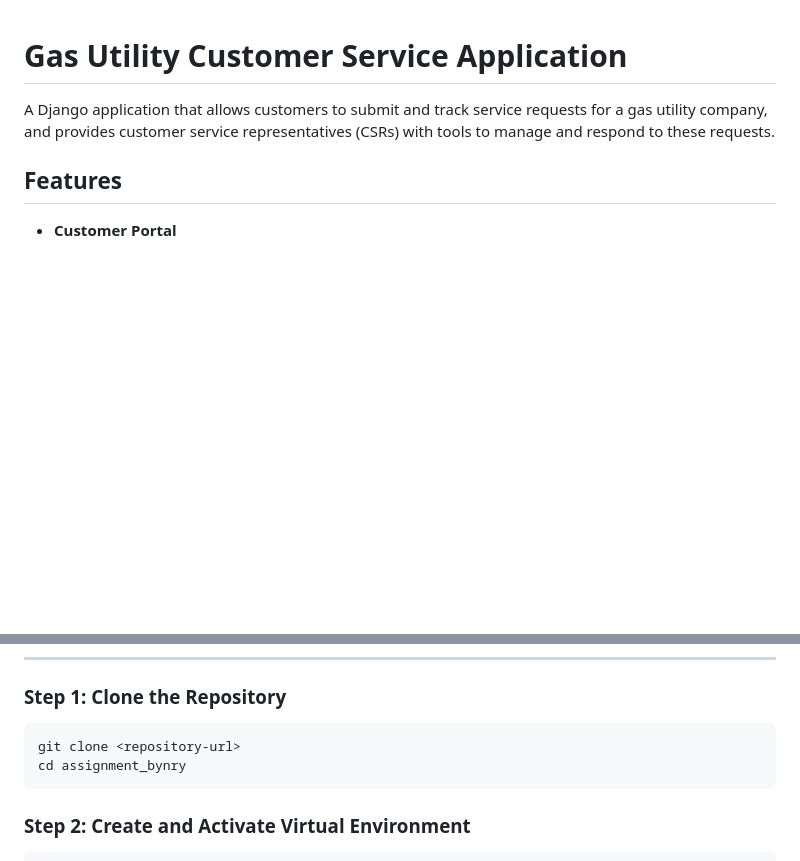
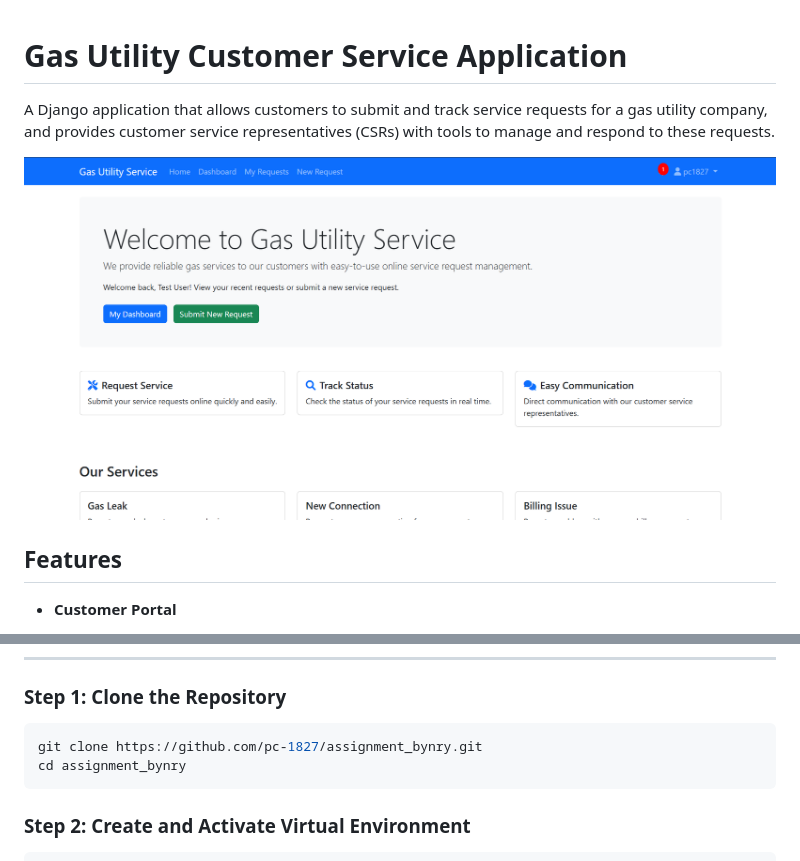
Before and after one commit to pc-1827/assignment_bynry, a Markdown page: README.md, 2 parts joined by grey strips. Rendered like a GitHub page; pictures changed too: images/image.png (added); blank space fills up the shorter version.

````diff
--- a/README.md
+++ b/README.md
@@ -1,6 +1,8 @@
 # Gas Utility Customer Service Application
 
 A Django application that allows customers to submit and track service requests for a gas utility company, and provides customer service representatives (CSRs) with tools to manage and respond to these requests.
+
+![home_page](images/image.png)
 
 ## Features
 
@@ -51,7 +53,7 @@ assignment_bynry/
 ### Step 1: Clone the Repository
 
 ```bash
-git clone <repository-url>
+git clone https://github.com/pc-1827/assignment_bynry.git
 cd assignment_bynry
 ```
 
````
